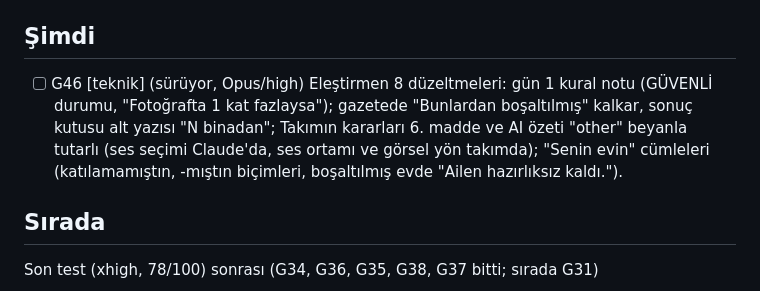
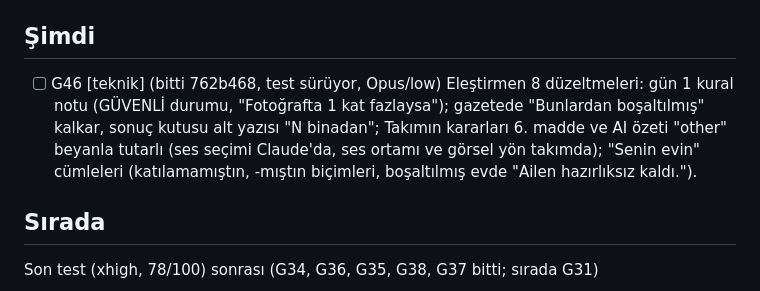
Before and after one commit to tombikdoner10/civil-game-jam, a Markdown page: TASKS.md, the part around the change. Drawn GitHub-style.

```diff
--- a/TASKS.md
+++ b/TASKS.md
@@ -8,7 +8,7 @@ Biçim: `- [ ] G12 [teknik] Kısa başlık: kabul ölçütü`
 
 ## Şimdi
 
-- [ ] G46 [teknik] (sürüyor, Opus/high) Eleştirmen 8 düzeltmeleri: gün 1 kural notu (GÜVENLİ durumu, "Fotoğrafta 1 kat fazlaysa"); gazetede "Bunlardan boşaltılmış" kalkar, sonuç kutusu alt yazısı "N binadan"; Takımın kararları 6. madde ve AI özeti "other" beyanla tutarlı (ses seçimi Claude'da, ses ortamı ve görsel yön takımda); "Senin evin" cümleleri (katılamamıştın, -mıştın biçimleri, boşaltılmış evde "Ailen hazırlıksız kaldı.").
+- [ ] G46 [teknik] (bitti 762b468, test sürüyor, Opus/low) Eleştirmen 8 düzeltmeleri: gün 1 kural notu (GÜVENLİ durumu, "Fotoğrafta 1 kat fazlaysa"); gazetede "Bunlardan boşaltılmış" kalkar, sonuç kutusu alt yazısı "N binadan"; Takımın kararları 6. madde ve AI özeti "other" beyanla tutarlı (ses seçimi Claude'da, ses ortamı ve görsel yön takımda); "Senin evin" cümleleri (katılamamıştın, -mıştın biçimleri, boşaltılmış evde "Ailen hazırlıksız kaldı.").
 
 ## Sırada
 
```
Also changed, not shown: JOURNAL.md (+1 -0 lines).
